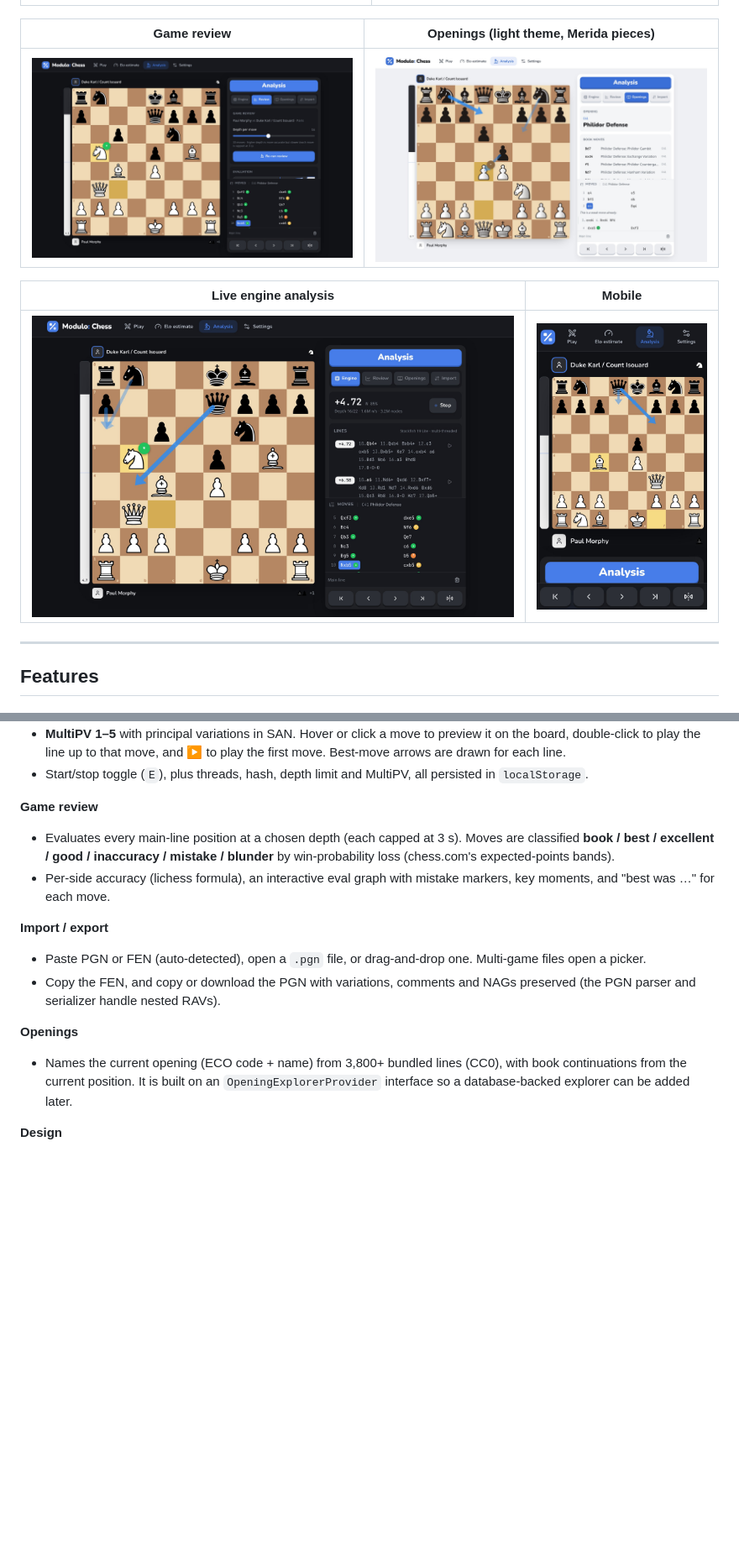
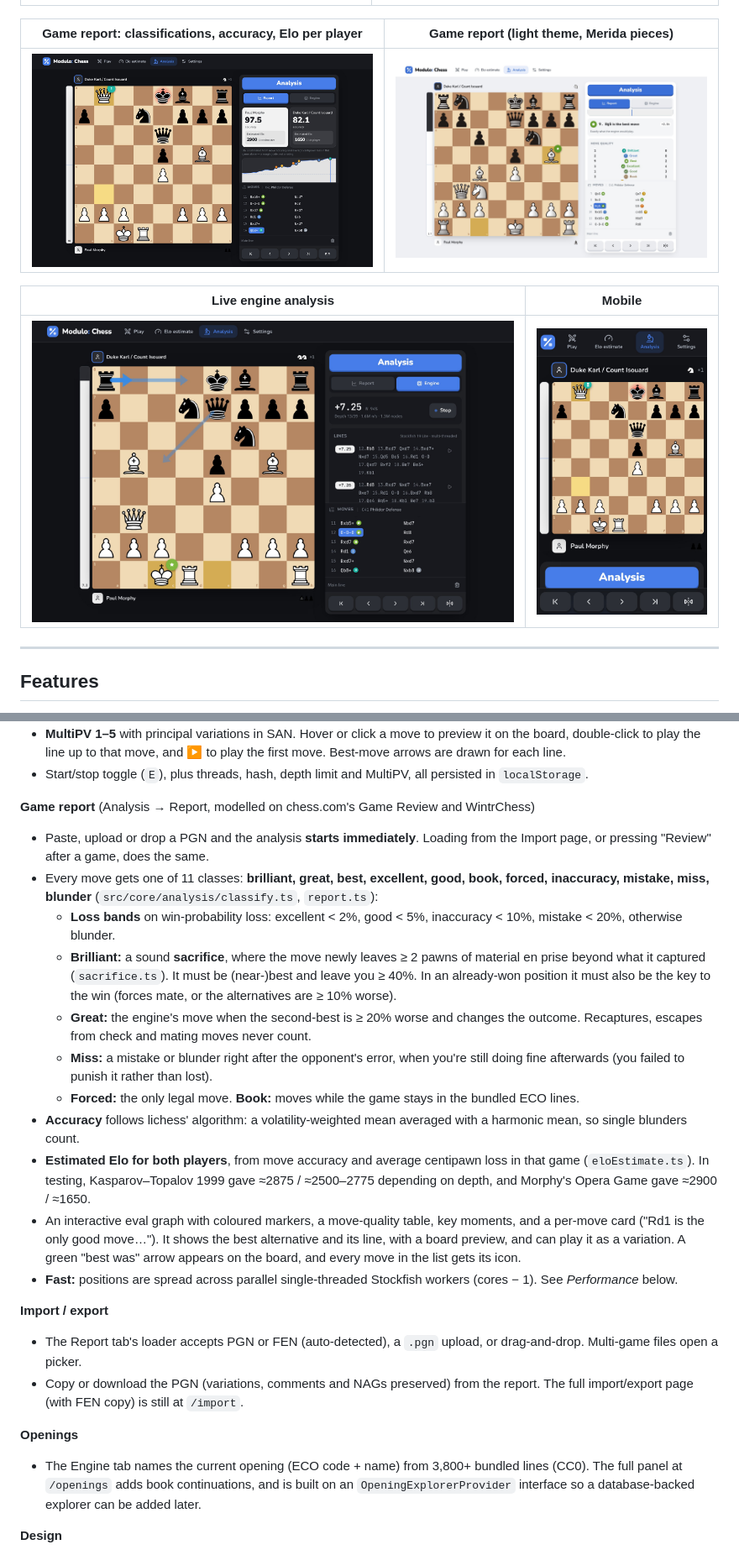
Before and after one commit to leiffurthersocial-rgb/modulo-chess, a Markdown page: README.md, 2 parts joined by grey strips. Shown at 84% size. Drawn GitHub-style; pictures changed too: docs/screenshots/engine-dark.jpg, docs/screenshots/mobile-dark.jpg, docs/screenshots/openings-light.jpg (deleted); blank space fills up the shorter version.

```diff
--- a/README.md
+++ b/README.md
@@ -10,9 +10,9 @@ Every feature is an isolated _module_ that plugs into a small core: the board an
 | --------------------------------------------- | ---------------------------------------------- |
 | ![Play setup](docs/screenshots/play-dark.jpg) | ![Elo estimate](docs/screenshots/elo-dark.jpg) |
 
-| Game review                                      | Openings (light theme, Merida pieces)                     |
-| ------------------------------------------------ | --------------------------------------------------------- |
-| ![Game review](docs/screenshots/review-dark.jpg) | ![Openings explorer](docs/screenshots/openings-light.jpg) |
+| Game report: classifications, accuracy, Elo per player | Game report (light theme, Merida pieces)                 |
+| ------------------------------------------------------ | -------------------------------------------------------- |
+| ![Game report](docs/screenshots/review-dark.jpg)       | ![Game report, light](docs/screenshots/report-light.jpg) |
 
 | Live engine analysis                              | Mobile                                                                         |
 | ------------------------------------------------- | ------------------------------------------------------------------------------ |
@@ -44,19 +44,28 @@ Every feature is an isolated _module_ that plugs into a small core: the board an
 - **MultiPV 1–5** with principal variations in SAN. Hover or click a move to preview it on the board, double-click to play the line up to that move, and ▶ to play the first move. Best-move arrows are drawn for each line.
 - Start/stop toggle (`E`), plus threads, hash, depth limit and MultiPV, all persisted in `localStorage`.
 
-**Game review**
+**Game report** (Analysis → Report, modelled on chess.com's Game Review and WintrChess)
 
-- Evaluates every main-line position at a chosen depth (each capped at 3 s). Moves are classified **book / best / excellent / good / inaccuracy / mistake / blunder** by win-probability loss (chess.com's expected-points bands).
-- Per-side accuracy (lichess formula), an interactive eval graph with mistake markers, key moments, and "best was …" for each move.
+- Paste, upload or drop a PGN and the analysis **starts immediately**. Loading from the Import page, or pressing "Review" after a game, does the same.
+- Every move gets one of 11 classes: **brilliant, great, best, excellent, good, book, forced, inaccuracy, mistake, miss, blunder** (`src/core/analysis/classify.ts`, `report.ts`):
+  - **Loss bands** on win-probability loss: excellent < 2%, good < 5%, inaccuracy < 10%, mistake < 20%, otherwise blunder.
+  - **Brilliant:** a sound **sacrifice**, where the move newly leaves ≥ 2 pawns of material en prise beyond what it captured (`sacrifice.ts`). It must be (near-)best and leave you ≥ 40%. In an already-won position it must also be the key to the win (forces mate, or the alternatives are ≥ 10% worse).
+  - **Great:** the engine's move when the second-best is ≥ 20% worse and changes the outcome. Recaptures, escapes from check and mating moves never count.
+  - **Miss:** a mistake or blunder right after the opponent's error, when you're still doing fine afterwards (you failed to punish it rather than lost).
+  - **Forced:** the only legal move. **Book:** moves while the game stays in the bundled ECO lines.
+- **Accuracy** follows lichess' algorithm: a volatility-weighted mean averaged with a harmonic mean, so single blunders count.
+- **Estimated Elo for both players**, from move accuracy and average centipawn loss in that game (`eloEstimate.ts`). In testing, Kasparov–Topalov 1999 gave ≈2875 / ≈2500–2775 depending on depth, and Morphy's Opera Game gave ≈2900 / ≈1650.
+- An interactive eval graph with coloured markers, a move-quality table, key moments, and a per-move card ("Rd1 is the only good move…"). It shows the best alternative and its line, with a board preview, and can play it as a variation. A green "best was" arrow appears on the board, and every move in the list gets its icon.
+- **Fast:** positions are spread across parallel single-threaded Stockfish workers (cores − 1). See _Performance_ below.
 
 **Import / export**
 
-- Paste PGN or FEN (auto-detected), open a `.pgn` file, or drag-and-drop one. Multi-game files open a picker.
-- Copy the FEN, and copy or download the PGN with variations, comments and NAGs preserved (the PGN parser and serializer handle nested RAVs).
+- The Report tab's loader accepts PGN or FEN (auto-detected), a `.pgn` upload, or drag-and-drop. Multi-game files open a picker.
+- Copy or download the PGN (variations, comments and NAGs preserved) from the report. The full import/export page (with FEN copy) is still at `/import`.
 
 **Openings**
 
-- Names the current opening (ECO code + name) from 3,800+ bundled lines (CC0), with book continuations from the current position. It is built on an `OpeningExplorerProvider` interface so a database-backed explorer can be added later.
+- The Engine tab names the current opening (ECO code + name) from 3,800+ bundled lines (CC0). The full panel at `/openings` adds book continuations, and is built on an `OpeningExplorerProvider` interface so a database-backed explorer can be added later.
 
 **Design**
 
```
Also changed, not shown: other parts of README.md (+26 -8 lines).
